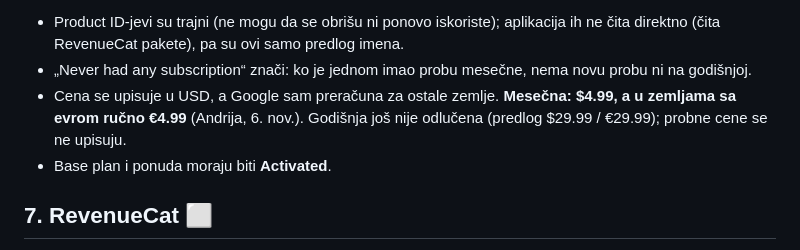
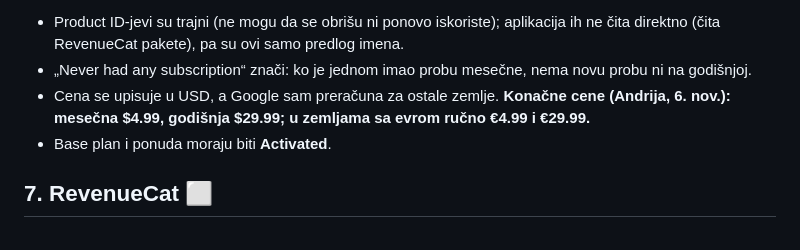
Before and after one commit to divnicsergej4/lock-in, a Markdown page: docs/GOOGLE-PLAY.md, the part around the change. Rendered like a GitHub page.

Commit message:
Konacne cene: 4.99 mesecno, 29.99 godisnje (USD i EUR)
Co-Authored-By: Claude Opus 5.5 <noreply@anthropic.com>

```diff
--- a/docs/GOOGLE-PLAY.md
+++ b/docs/GOOGLE-PLAY.md
@@ -131,8 +131,8 @@ pakete iz RevenueCat ponude, pa se bez paketa Lifetime sam svede na mesečnu i g
 - Product ID-jevi su trajni (ne mogu da se obrišu ni ponovo iskoriste); aplikacija ih ne čita direktno (čita
   RevenueCat pakete), pa su ovi samo predlog imena.
 - „Never had any subscription“ znači: ko je jednom imao probu mesečne, nema novu probu ni na godišnjoj.
-- Cena se upisuje u USD, a Google sam preračuna za ostale zemlje. **Mesečna: $4.99, a u zemljama sa evrom ručno
-  €4.99** (Andrija, 6. nov.). Godišnja još nije odlučena (predlog $29.99 / €29.99); probne cene se ne upisuju.
+- Cena se upisuje u USD, a Google sam preračuna za ostale zemlje. **Konačne cene (Andrija, 6. nov.): mesečna
+  $4.99, godišnja $29.99; u zemljama sa evrom ručno €4.99 i €29.99.**
 - Base plan i ponuda moraju biti **Activated**.
 
 ## 7. RevenueCat ⬜
```
Also changed, not shown: docs/PROJEKAT.md (+2 -2 lines).
